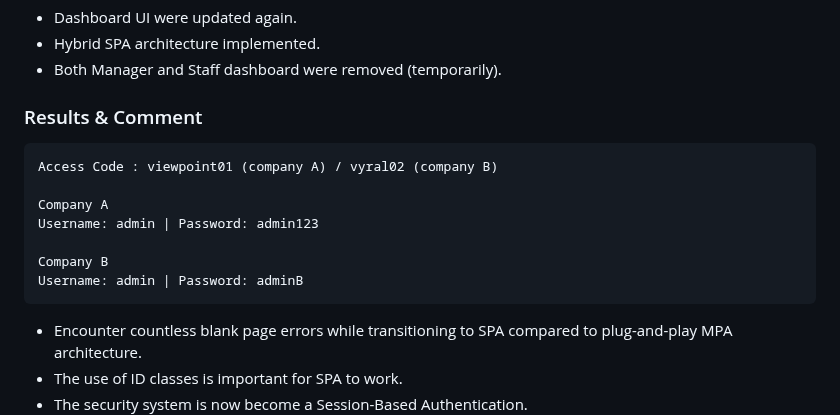
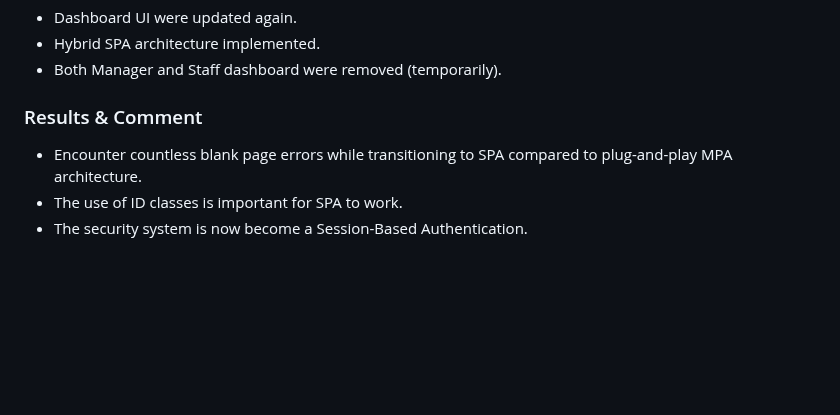
Before and after one commit to awangque/office, a Markdown page: CHANGELOG.md, the part around the change. GitHub-like rendering; blank space fills up the shorter version.

````diff
--- a/CHANGELOG.md
+++ b/CHANGELOG.md
@@ -124,15 +124,6 @@ The current 3-page MPA setup effectively manages Google’s execution constraint
 - Hybrid SPA architecture implemented.
 - Both Manager and Staff dashboard were removed (temporarily).
 ### Results & Comment
-```
-Access Code : viewpoint01 (company A) / vyral02 (company B)
-
-Company A
-Username: admin | Password: admin123
-
-Company B
-Username: admin | Password: adminB
-```
 - Encounter countless blank page errors while transitioning to SPA compared to plug-and-play MPA architecture.
 - The use of ID classes is important for SPA to work.
 - The security system is now become a Session-Based Authentication.
````
